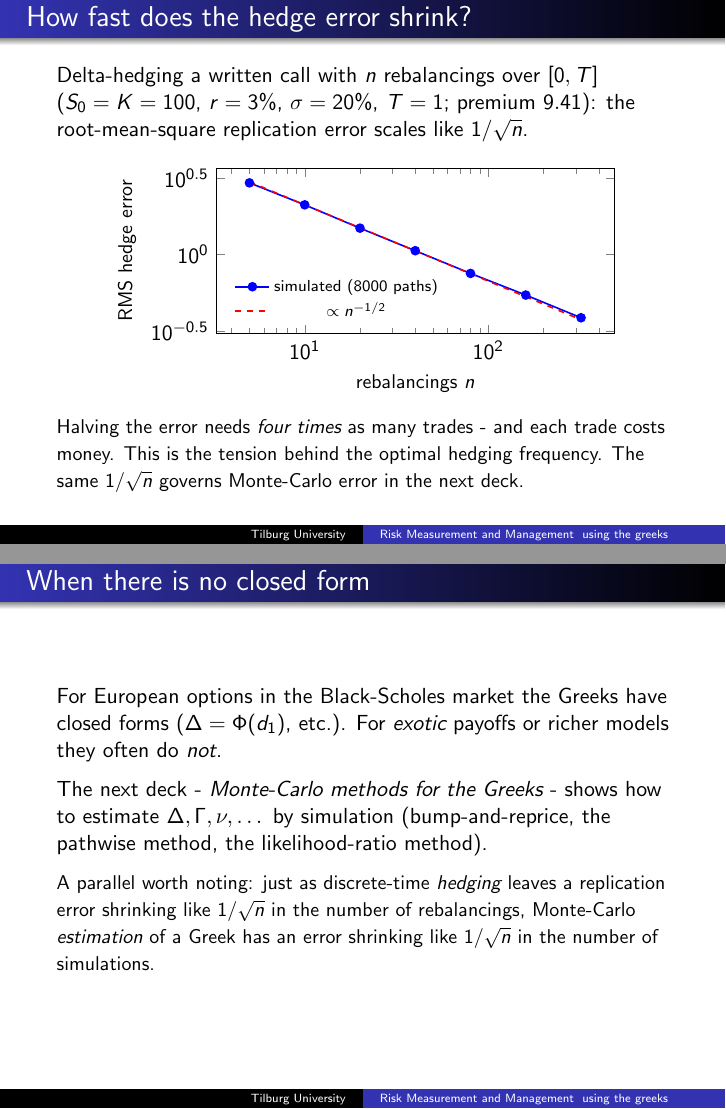
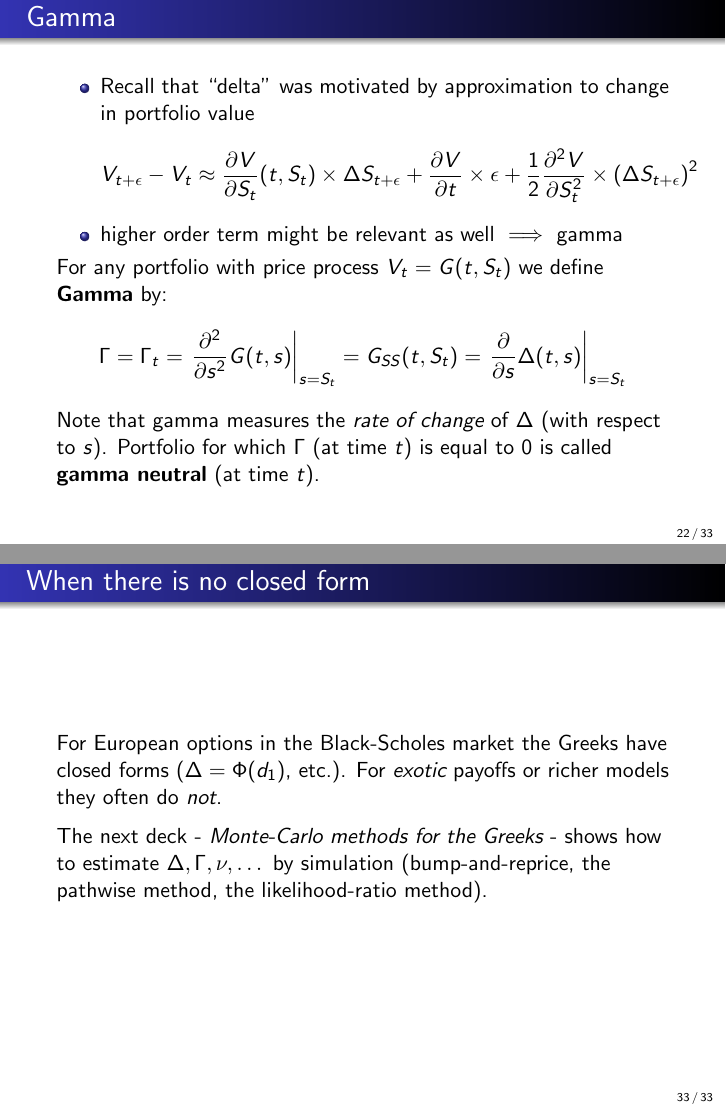
Before and after one commit to ramonVDAKKER/teaching-quantitative-finance, LaTeX slides (slides/B. hedging and risk management/risk_measurement_and_management.tex): pages 22 and 34 of 34 before the commit and pages 22 and 33 of 33 after it, joined at a grey line. Compiled offline with pdfLaTeX.

Commit message:
Hedging deck: add page numbers, fix PDE display width, drop hedge-error-rate slide and MC parallel note
Co-Authored-By: Claude Fable 5 <noreply@anthropic.com>

```diff
--- a/slides/B. hedging and risk management/risk_measurement_and_management.tex
+++ b/slides/B. hedging and risk management/risk_measurement_and_management.tex
@@ -3,7 +3,7 @@
 %% preamble
  \setbeamertemplate{headline}{}
 \setbeamertemplate{section page}[mine]
-% \setbeamertemplate{footline}[]
+\setbeamertemplate{footline}[frame number]
 \title{Risk Measurement and Management \\
 using the greeks}
 \subtitle{Quantitative Finance}
@@ -451,24 +452,6 @@ of hedge/replication error at maturity $T$ (10,000 replications)
 So by using the ``self-financing delta-neutral'' hedge we have substantially reduced the risk at maturity $T$ (without cost)
 \end{frame}
 
-\begin{frame}{How fast does the hedge error shrink?}
-Delta-hedging a written call with $n$ rebalancings over $[0,T]$ ($S_0=K=100$, $r=3\%$, $\sigma=20\%$, $T=1$; premium $9.41$): the root-mean-square replication error scales like $1/\sqrt{n}$.
-\begin{center}
-\begin{tikzpicture}
-\begin{loglogaxis}[width=8.6cm,height=4.5cm,xlabel={rebalancings $n$},ylabel={RMS hedge error},
-  xlabel style={font=\small},ylabel style={font=\small},legend pos=south west,
-  legend style={font=\scriptsize,draw=none,fill=none}]
-\addplot[blue,thick,mark=*] coordinates {(5,2.9446)(10,2.1134)(20,1.4873)(40,1.0584)(80,0.7517)(160,0.5423)(320,0.3852)};
-\addlegendentry{simulated (8000 paths)}
-\addplot[red,dashed,thick] coordinates {(5,2.99)(320,0.374)};
-\addlegendentry{$\propto n^{-1/2}$}
-\end{loglogaxis}
-\end{tikzpicture}
-\end{center}
-\vspace{-2mm}
-{\small Halving the error needs \emph{four times} as many trades - and each trade costs money. This is the tension behind the optimal hedging frequency. The same $1/\sqrt{n}$ governs Monte-Carlo error in the next deck.}
-\end{frame}
-
 \begin{frame}{Gamma}
 \begin{itemize}
 \item Recall that ``delta'' was motivated by
@@ -660,9 +643,6 @@ For European options in the Black-Scholes market the Greeks have closed forms ($
 \medskip
 
 The next deck - \emph{Monte-Carlo methods for the Greeks} - shows how to estimate $\Delta,\Gamma,\nu,\dots$ by simulation (bump-and-reprice, the pathwise method, the likelihood-ratio method).
-\medskip
-
-{\small A parallel worth noting: just as discrete-time \emph{hedging} leaves a replication error shrinking like $1/\sqrt{n}$ in the number of rebalancings, Monte-Carlo \emph{estimation} of a Greek has an error shrinking like $1/\sqrt{n}$ in the number of simulations.}
 \end{frame}
 
 \end{document}
```
Also changed, not shown: slides/B. hedging and risk management/risk_measurement_and_management.pdf, slides/B. hedging and risk management/risk_measurement_and_management.tex (3 more changed lines).
